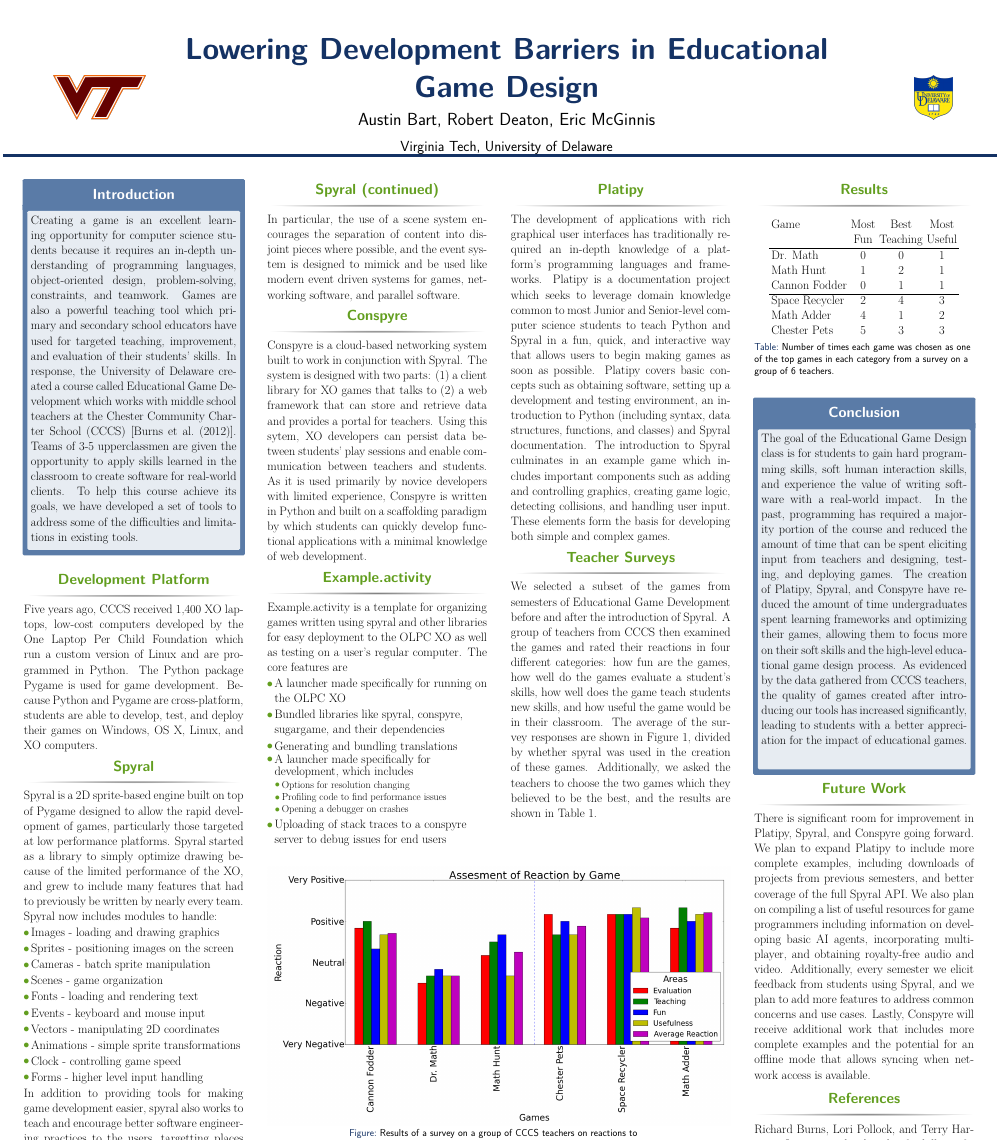
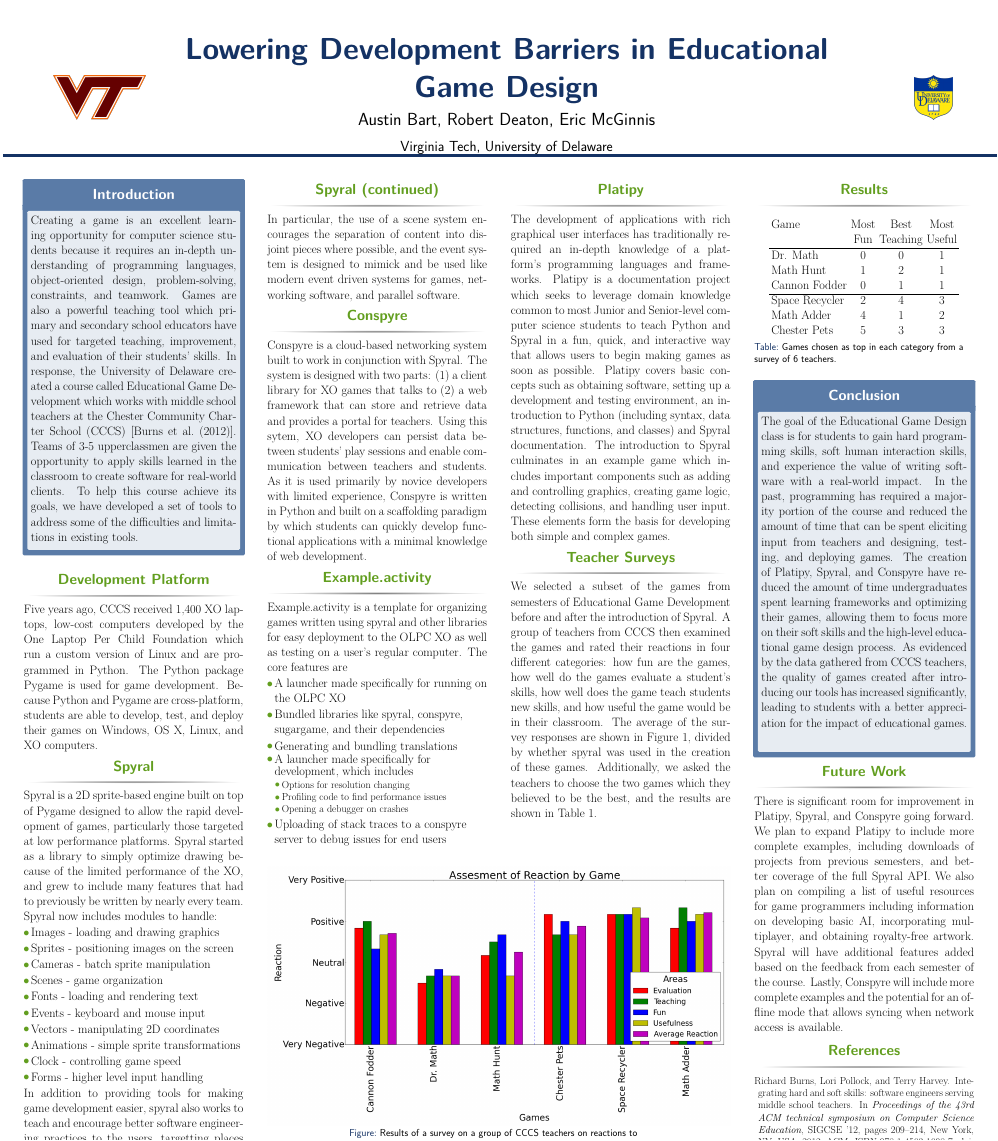
Before and after one commit to platipy/publications, a LaTeX poster (CHEP 13/poster.tex): the whole page. Compiled offline with pdfLaTeX; a missing bibliography style is replaced by a similar one.

Commit message:
Fix some styling, hopefully final version

```diff
--- a/CHEP 13/poster.tex
+++ b/CHEP 13/poster.tex
@@ -194,11 +194,11 @@ Five years ago, CCCS received 1,400 XO laptops, low-cost computers developed by
                 Chester Pets & 5 & 3 & 3 \\
                 \end{tabular}
                 \captionsetup{width=\onecolwid}
-                \caption{Number of times each game was chosen as one of the top games in each category from a survey on a group of 6 teachers.\label{favorites}}
+                \caption{Games chosen as top in each category from a survey of 6 teachers.\label{favorites}}
             \end{table}
 			}
 	\end{block}
-	  \vskip2ex
+	  \vskip1ex
 
 	  \begin{alertblock}{Conclusion}
 	    \rmfamily{The goal of the Educational Game Design class is for students to gain hard programming skills, soft human interaction skills, and experience the value of writing software with a real-world impact. In the past, programming has required a majority portion of the course and reduced the amount of time that can be spent eliciting input from teachers and designing, testing, and deploying games. The creation of Platipy, Spyral, and Conspyre have reduced the amount of time undergraduates spent learning frameworks and optimizing their games, allowing them to focus more on their soft skills and the high-level educational game design process. As evidenced by the data gathered from CCCS teachers, the quality of games created after introducing our tools has increased significantly, leading to students with a better appreciation for the impact of educational games.
@@ -207,13 +207,15 @@ Five years ago, CCCS received 1,400 XO laptops, low-cost computers developed by
 	  \end{alertblock}
 
 		\begin{block}{Future Work}
-			\rmfamily{There is significant room for improvement in Platipy, Spyral, and Conspyre going forward. We plan to expand Platipy to include more complete examples, including downloads of projects from previous semesters, and better coverage of the full Spyral API. We also plan on compiling a list of useful resources for game programmers including information on developing basic AI agents, incorporating multiplayer, and obtaining royalty-free audio and video. Additionally, every semester we elicit feedback from students using Spyral, and we plan to add more features to address common concerns and use cases. Lastly, Conspyre will receive additional work that includes more complete examples and the potential for an offline mode that allows syncing when network access is available. }
+			\rmfamily{There is significant room for improvement in Platipy, Spyral, and Conspyre going forward. We plan to expand Platipy to include more complete examples, including downloads of projects from previous semesters, and better coverage of the full Spyral API. We also plan on compiling a list of useful resources for game programmers including information on developing basic AI, incorporating multiplayer, and obtaining royalty-free artwork. Spyral will have additional features added based on the feedback from each semester of the course. Lastly, Conspyre will include more complete examples and the potential for an offline mode that allows syncing when network access is available. }
 		\end{block}
         \vskip1ex
         \begin{block}{References}
             \rmfamily{
                 \bibliographystyle{te}
+                \small{
                 \bibliography{poster}
+                }
             }
         \end{block}
 
```
